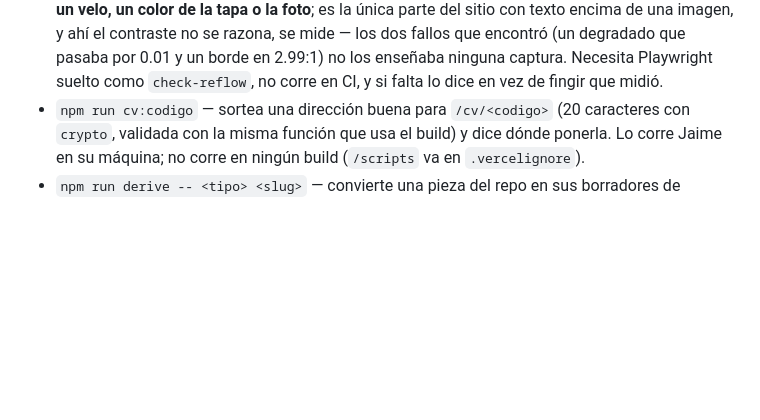
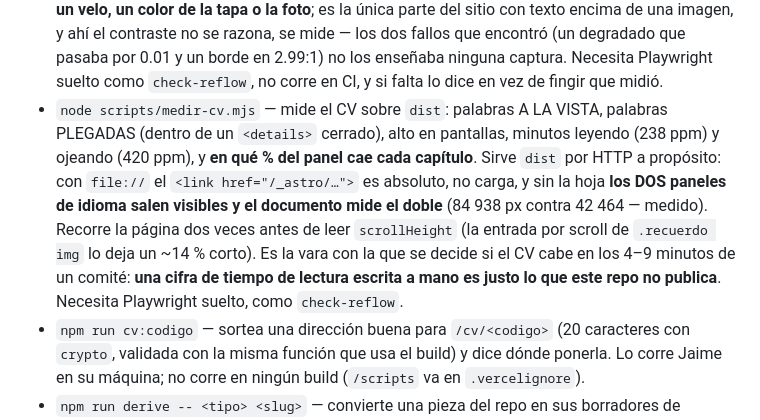
Before and after one commit to Jaime-pixel817/smart-finance, a Markdown page: CLAUDE.md, the part around one of its changes. Rendered like a GitHub page; blank space fills up the shorter version.

```diff
--- a/CLAUDE.md
+++ b/CLAUDE.md
@@ -84,6 +87,7 @@ Sitio de educación financiera para jóvenes de prepa y universidad, bilingüe E
 - `node scripts/snapshot-cartera.mjs --dry` — enseña qué punto escribiría hoy la foto de la cartera, sin tocar nada (`--horas 999` para probarlo en fin de semana, cuando el último precio tiene dos días)
 - `npm run check-reflow` — mide el scroll horizontal con el texto del navegador al 100/175/200/225 % en 24 rutas × 5 anchos (WCAG 1.4.10; el CV va con sus dos idiomas). Necesita Playwright suelto (`npm i --no-save playwright && npx playwright install chromium`); no va en `package.json` ni corre en CI, y si falta lo dice en vez de fingir que midió.
 - `npm run check-contraste-cv` — mide el contraste de la TAPA del CV sobre la página PINTADA: 6 piezas (la 1ª pantalla entera; desde el efecto de la tarjeta, la 2ª es papel opaco y salió de la matriz) × 5 anchuras × 2 idiomas × 2 tallas de letra con las dos varas (la caja de CONTENIDO del texto —no la del borde— y el trazo de las letras, comparando el mismo recorte con y sin texto), más el borde de las pastillas de idioma (WCAG 1.4.11) y los fotogramas de la apertura, que tienen que empeorar hacia el final y nunca por debajo de él. **Se corre después de tocar el titular, un velo, un color de la tapa o la foto**; es la única parte del sitio con texto encima de una imagen, y ahí el contraste no se razona, se mide — los dos fallos que encontró (un degradado que pasaba por 0.01 y un borde en 2.99:1) no los enseñaba ninguna captura. Necesita Playwright suelto como `check-reflow`, no corre en CI, y si falta lo dice en vez de fingir que midió.
+- `node scripts/medir-cv.mjs` — mide el CV sobre `dist`: palabras A LA VISTA, palabras PLEGADAS (dentro de un `<details>` cerrado), alto en pantallas, minutos leyendo (238 ppm) y ojeando (420 ppm), y **en qué % del panel cae cada capítulo**. Sirve `dist` por HTTP a propósito: con `file://` el `<link href="/_astro/…">` es absoluto, no carga, y sin la hoja **los DOS paneles de idioma salen visibles y el documento mide el doble** (84 938 px contra 42 464 — medido). Recorre la página dos veces antes de leer `scrollHeight` (la entrada por scroll de `.recuerdo img` lo deja un ~14 % corto). Es la vara con la que se decide si el CV cabe en los 4–9 minutos de un comité: **una cifra de tiempo de lectura escrita a mano es justo lo que este repo no publica**. Necesita Playwright suelto, como `check-reflow`.
 - `npm run cv:codigo` — sortea una dirección buena para `/cv/<codigo>` (20 caracteres con `crypto`, validada con la misma función que usa el build) y dice dónde ponerla. Lo corre Jaime en su máquina; no corre en ningún build (`/scripts` va en `.vercelignore`).
 - `npm run derive -- <tipo> <slug>` — convierte una pieza del repo en sus borradores de difusión (ver abajo)
 
```
Also changed, not shown: other parts of CLAUDE.md (+3 -0 lines).
